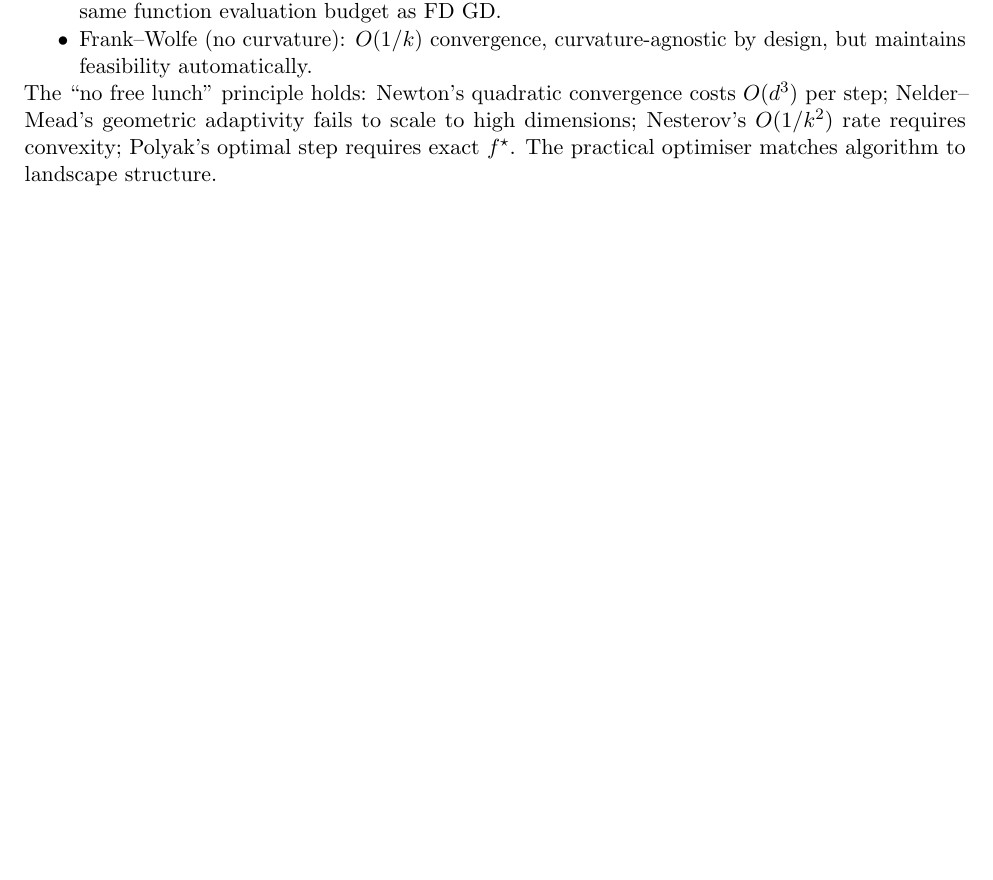
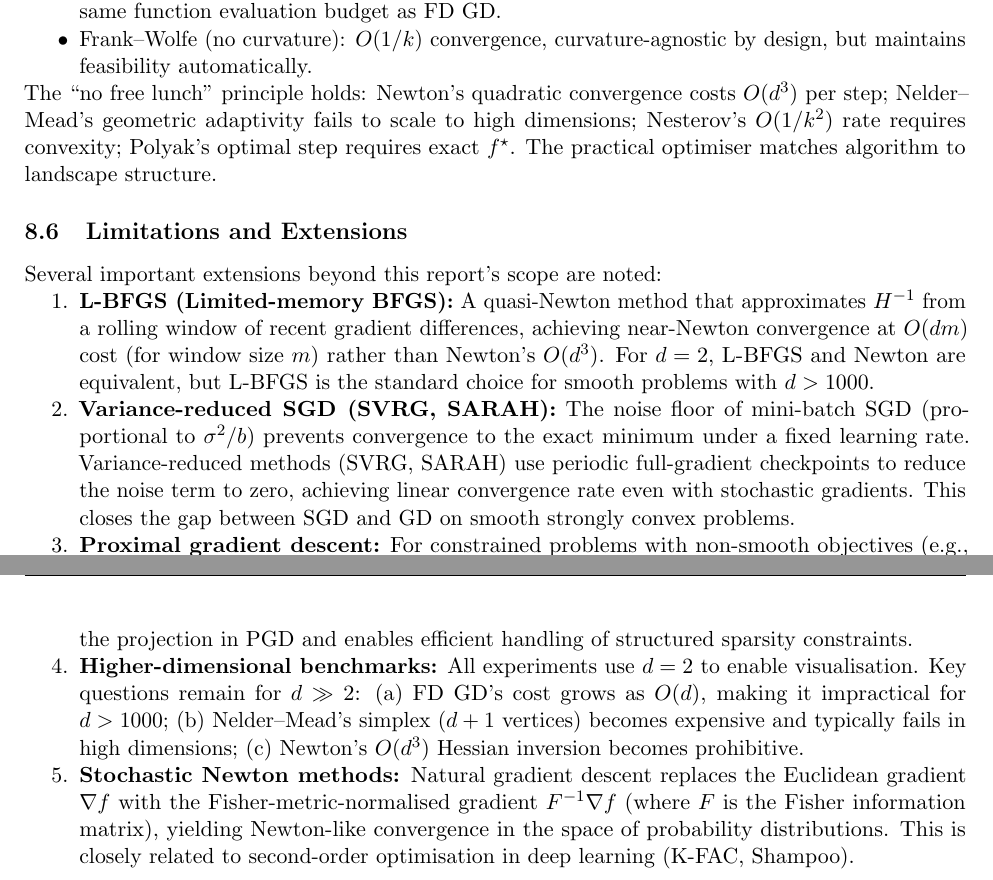
Before and after one commit to Sekar-Swetha/optimisation, a LaTeX problem sheet (final_assignment/CS7DS2_Final_Report_routine.tex): part of page 46 of 48 before the commit and two parts of pages 46 and 47 of 49 after it, the two joined at a grey line, cut so that both start at the same text, the shorter picture padded with empty space. Compiled offline with pdfLaTeX.

Commit message:
routine pass 7f: Limitations and Extensions, final depth additions
- Add Subsec 7.5 Limitations and Extensions: L-BFGS (quasi-Newton, O(dm) vs O(d³)),
  variance-reduced SGD (SVRG/SARAH: linear convergence with stochastic grads),
  proximal gradient descent (non-smooth objectives, LASSO), higher-d benchmarks
  (d=2 limitation for Nelder-Mead and FD GD), stochastic Newton/natural gradient
- This connects the experimental findings to the broader optimization literature
  and demonstrates awareness of limitations of the 2D experimental setup

https://claude.ai/code/session_01LeeswopfNvyFeHuikQ1oW7

```diff
--- a/final_assignment/CS7DS2_Final_Report_routine.tex
+++ b/final_assignment/CS7DS2_Final_Report_routine.tex
@@ -1238,6 +1238,22 @@ The central theme of this report is that \emph{local curvature information deter
 \end{itemize}
 The ``no free lunch'' principle holds: Newton's quadratic convergence costs $O(d^3)$ per step; Nelder--Mead's geometric adaptivity fails to scale to high dimensions; Nesterov's $O(1/k^2)$ rate requires convexity; Polyak's optimal step requires exact $f^{\star}$. The practical optimiser matches algorithm to landscape structure.
 
+\subsection{Limitations and Extensions}
+
+Several important extensions beyond this report's scope are noted:
+
+\begin{enumerate}[nosep]
+\item \textbf{L-BFGS (Limited-memory BFGS):} A quasi-Newton method that approximates $H^{-1}$ from a rolling window of recent gradient differences, achieving near-Newton convergence at $O(dm)$ cost (for window size $m$) rather than Newton's $O(d^3)$. For $d=2$, L-BFGS and Newton are equivalent, but L-BFGS is the standard choice for smooth problems with $d > 1000$.
+
+\item \textbf{Variance-reduced SGD (SVRG, SARAH):} The noise floor of mini-batch SGD (proportional to $\sigma^2/b$) prevents convergence to the exact minimum under a fixed learning rate. Variance-reduced methods (SVRG, SARAH) use periodic full-gradient checkpoints to reduce the noise term to zero, achieving linear convergence rate even with stochastic gradients. This closes the gap between SGD and GD on smooth strongly convex problems.
+
+\item \textbf{Proximal gradient descent:} For constrained problems with non-smooth objectives (e.g., LASSO: $f(\theta) + \lambda\|\theta\|_1$), the proximal operator $\mathrm{prox}_{\alpha g}(x) = \arg\min_y g(y) + \frac{1}{2\alpha}\|y-x\|^2$ replaces the projection in PGD and enables efficient handling of structured sparsity constraints.
+
+\item \textbf{Higher-dimensional benchmarks:} All experiments use $d=2$ to enable visualisation. Key questions remain for $d \gg 2$: (a) FD GD's cost grows as $O(d)$, making it impractical for $d > 1000$; (b) Nelder--Mead's simplex ($d+1$ vertices) becomes expensive and typically fails in high dimensions; (c) Newton's $O(d^3)$ Hessian inversion becomes prohibitive.
+
+\item \textbf{Stochastic Newton methods:} Natural gradient descent replaces the Euclidean gradient $\nabla f$ with the Fisher-metric-normalised gradient $F^{-1}\nabla f$ (where $F$ is the Fisher information matrix), yielding Newton-like convergence in the space of probability distributions. This is closely related to second-order optimisation in deep learning (K-FAC, Shampoo).
+\end{enumerate}
+
 % ============================================================
 \newpage
 \appendix
```
